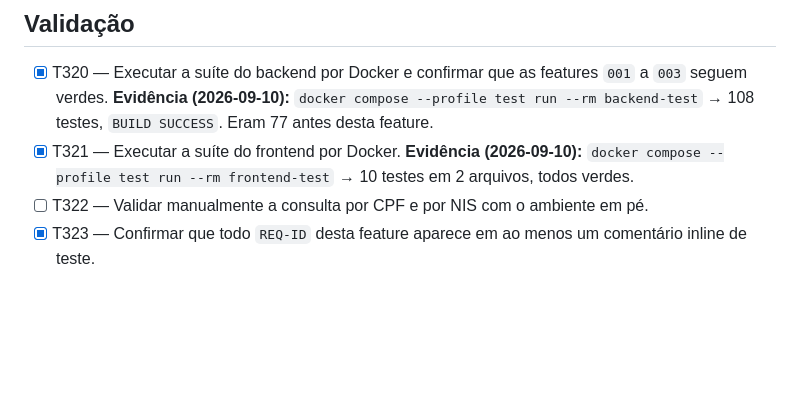
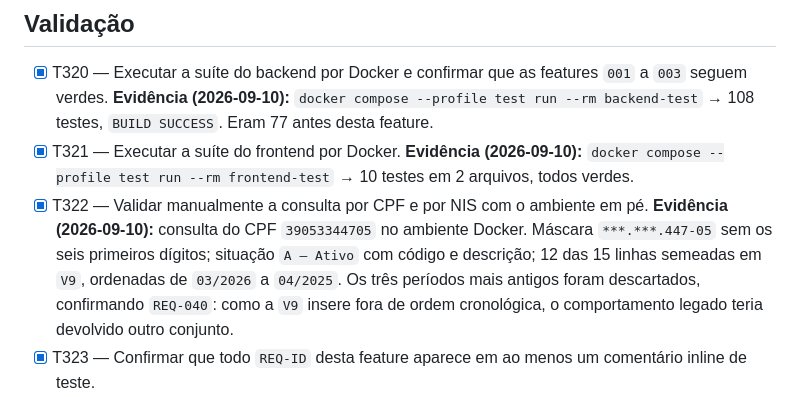
Before and after one commit to josevictor/datacorp-sifap-modernization-josesantos, a Markdown page: specs/004-consulta-beneficiario/tasks.md, the part around the change. GitHub-like rendering; blank space fills up the shorter version.

Commit message:
docs: Fecha T322 com a evidencia da validacao manual
Co-authored-by: Copilot <223556219+Copilot@users.noreply.github.com>

```diff
--- a/specs/004-consulta-beneficiario/tasks.md
+++ b/specs/004-consulta-beneficiario/tasks.md
@@ -55,8 +55,14 @@ tarefas rodam por Docker, conforme o plano técnico.
 - [x] T321 — Executar a suíte do frontend por Docker.
   **Evidência (2026-09-10):** `docker compose --profile test run --rm
   frontend-test` → 10 testes em 2 arquivos, todos verdes.
-- [ ] T322 — Validar manualmente a consulta por CPF e por NIS com o ambiente
+- [x] T322 — Validar manualmente a consulta por CPF e por NIS com o ambiente
   em pé.
+  **Evidência (2026-09-10):** consulta do CPF `39053344705` no ambiente
+  Docker. Máscara `***.***.447-05` sem os seis primeiros dígitos; situação
+  `A — Ativo` com código e descrição; 12 das 15 linhas semeadas em `V9`,
+  ordenadas de `03/2026` a `04/2025`. Os três períodos mais antigos foram
+  descartados, confirmando `REQ-040`: como a `V9` insere fora de ordem
+  cronológica, o comportamento legado teria devolvido outro conjunto.
 - [x] T323 — Confirmar que todo `REQ-ID` desta feature aparece em ao menos um
   comentário inline de teste.
 - [x] T324 — Executar a validação de rastreabilidade legada.
```
